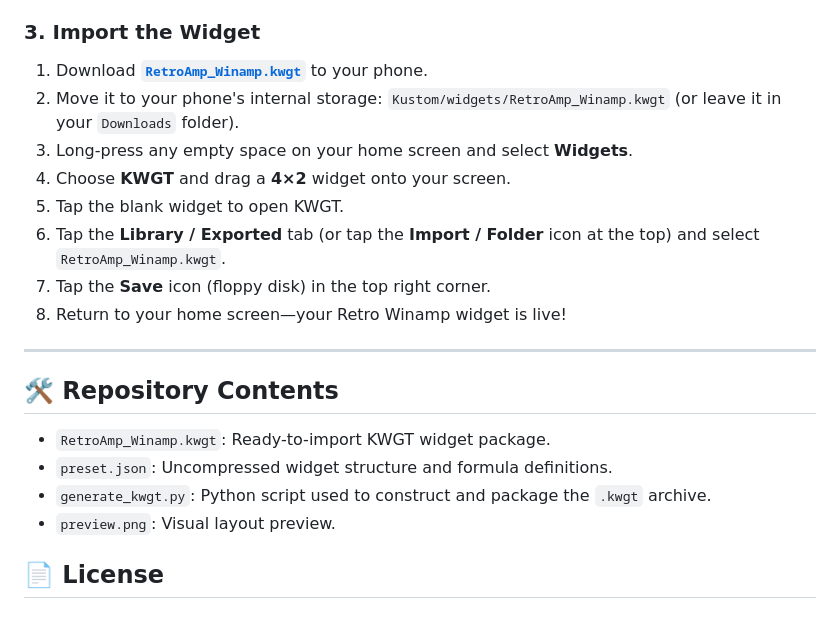
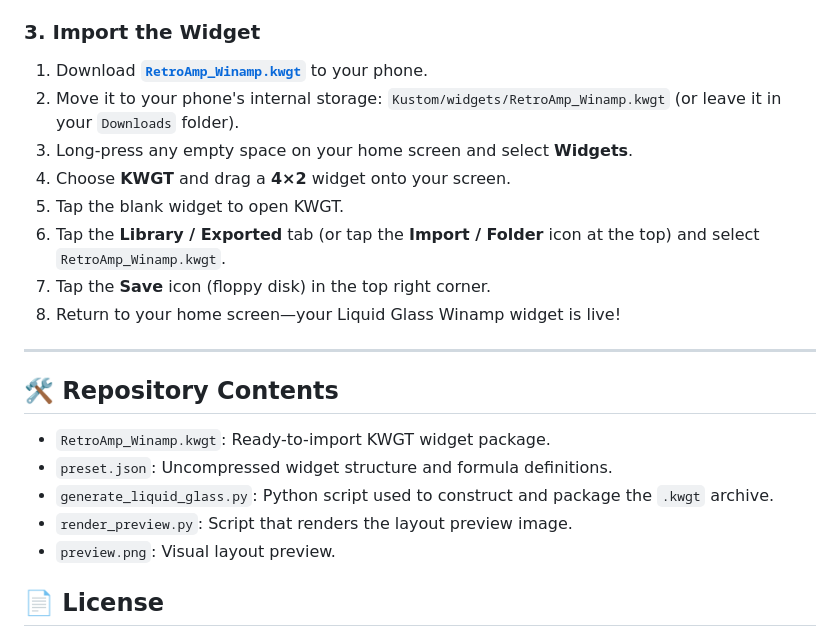
Before and after one commit to arnoldmitre/winamp-kwgt-widget, a Markdown page: README.md, the part around one of its changes. Drawn GitHub-style.

```diff
--- a/README.md
+++ b/README.md
@@ -54,7 +66,7 @@ For KWGT to detect playing songs and control playback:
 5. Tap the blank widget to open KWGT.
 6. Tap the **Library / Exported** tab (or tap the **Import / Folder** icon at the top) and select `RetroAmp_Winamp.kwgt`.
 7. Tap the **Save** icon (floppy disk) in the top right corner.
-8. Return to your home screen—your Retro Winamp widget is live!
+8. Return to your home screen—your Liquid Glass Winamp widget is live!
 
 ---
 
@@ -62,7 +74,8 @@ For KWGT to detect playing songs and control playback:
 
 * `RetroAmp_Winamp.kwgt`: Ready-to-import KWGT widget package.
 * `preset.json`: Uncompressed widget structure and formula definitions.
-* `generate_kwgt.py`: Python script used to construct and package the `.kwgt` archive.
+* `generate_liquid_glass.py`: Python script used to construct and package the `.kwgt` archive.
+* `render_preview.py`: Script that renders the layout preview image.
 * `preview.png`: Visual layout preview.
 
 ## 📄 License
```
Also changed, not shown: other parts of README.md (+32 -20 lines), preview.png, 4 other files.
